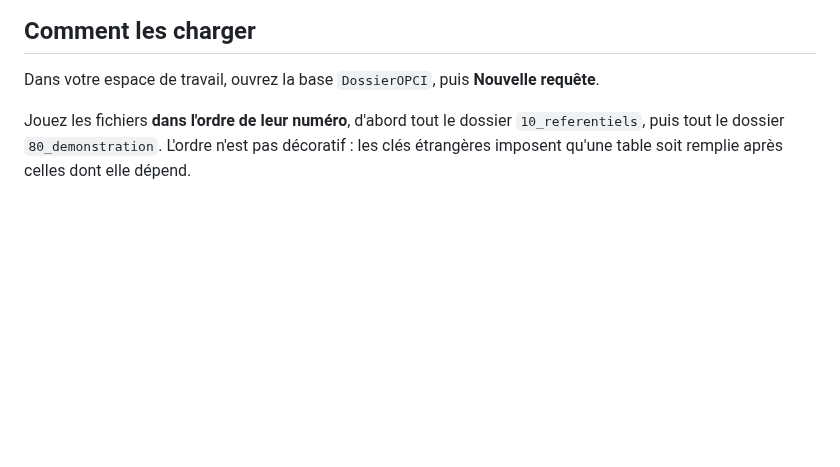
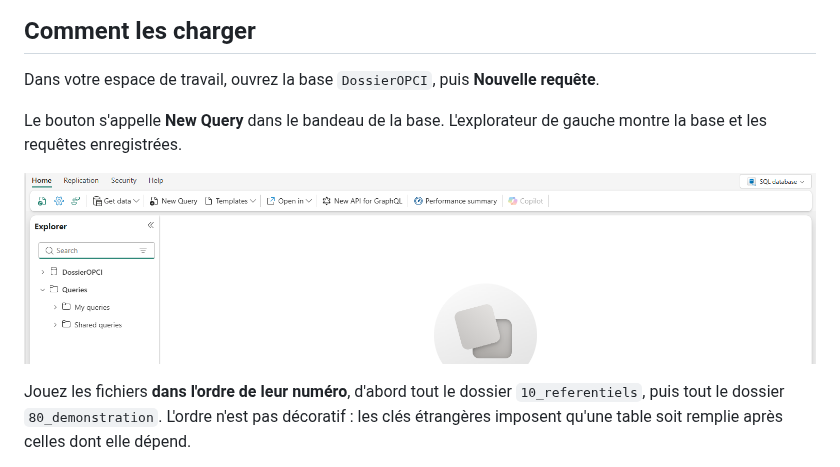
Before and after one commit to acs-buy/fabric-opci-ec, a Markdown page: docs/faire/etape-07-charger-les-donnees.md, the part around the change. Drawn GitHub-style; pictures changed too: captures/base-nouvelle-requete.png (added); blank space fills up the shorter version.

```diff
--- a/docs/faire/etape-07-charger-les-donnees.md
+++ b/docs/faire/etape-07-charger-les-donnees.md
@@ -20,6 +20,11 @@ le premier clic.
 ## Comment les charger
 
 Dans votre espace de travail, ouvrez la base `DossierOPCI`, puis **Nouvelle requête**.
+
+Le bouton s'appelle **New Query** dans le bandeau de la base. L'explorateur de gauche montre la base
+et les requêtes enregistrées.
+
+![L'éditeur de la base, avec le bouton New Query](../../captures/base-nouvelle-requete.png)
 
 Jouez les fichiers **dans l'ordre de leur numéro**, d'abord tout le dossier `10_referentiels`, puis
 tout le dossier `80_demonstration`. L'ordre n'est pas décoratif : les clés étrangères imposent
```
Also changed, not shown: docs/faire/etape-11-publier-les-applications.md (+53 -0 lines).
